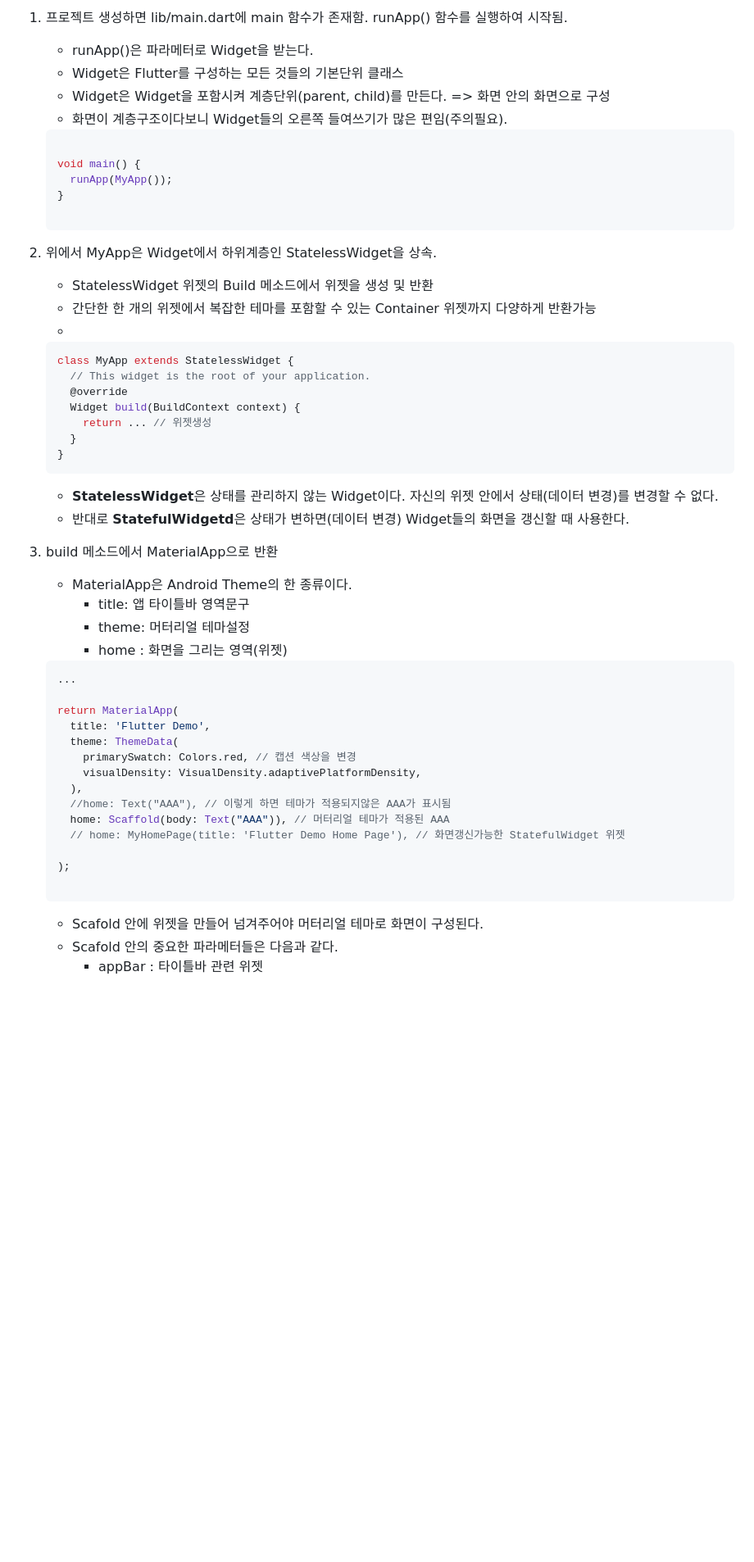
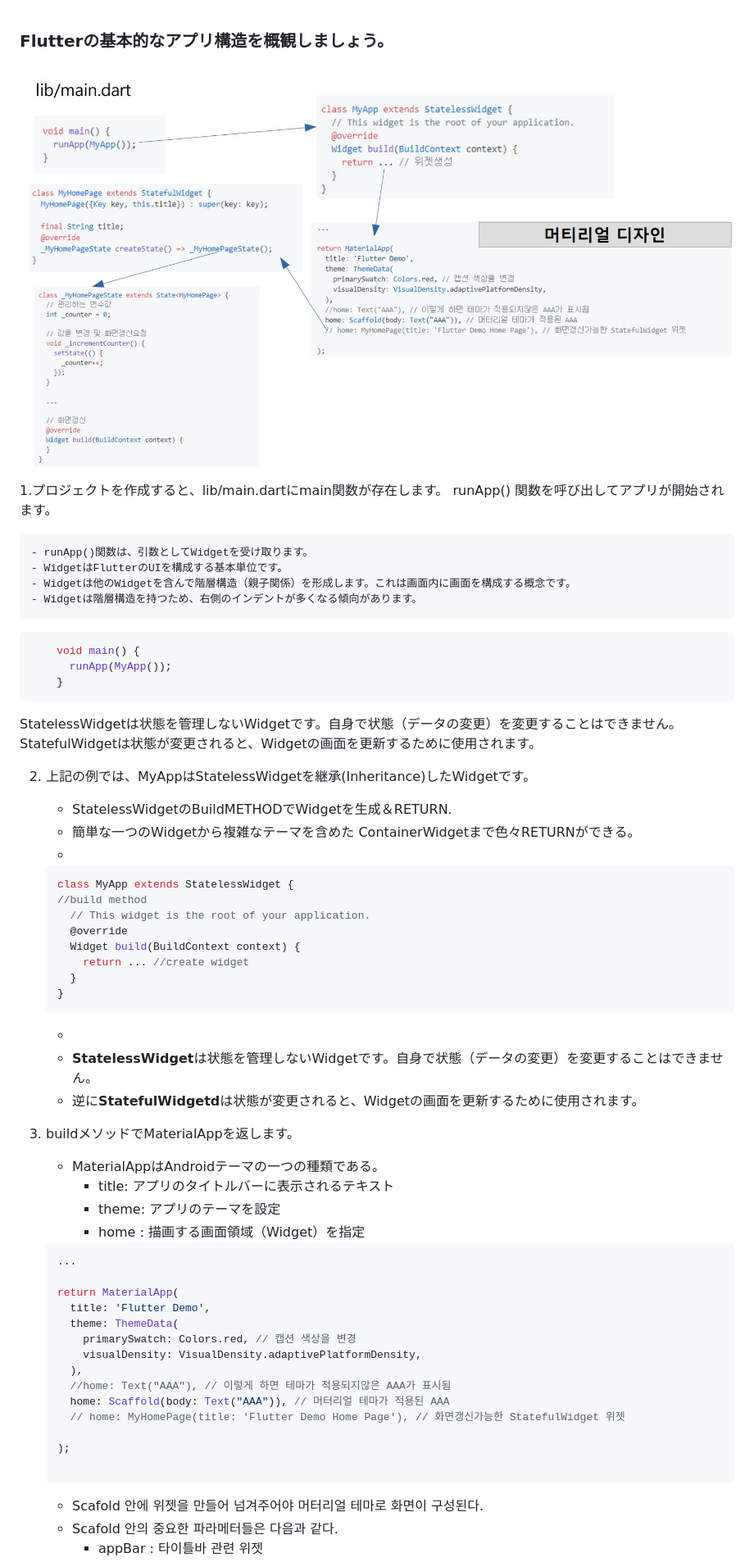
Before and after one commit to sungjun030303/flutter_study, a Markdown page: flutter/start.md, the part around the change. Shown at 82% size. Rendered like a GitHub page; pictures changed too: flutter/img/start.jpg (added); blank space fills up the shorter version.

````diff
--- a/flutter/start.md
+++ b/flutter/start.md
@@ -1,46 +1,57 @@
-1. 프로젝트 생성하면 lib/main.dart에 main 함수가 존재함. runApp() 함수를 실행하여 시작됨.
 
-    - runApp()은 파라메터로 Widget을 받는다.
-    - Widget은 Flutter를 구성하는 모든 것들의 기본단위 클래스
-    - Widget은 Widget을 포함시켜 계층단위(parent, child)를 만든다. => 화면 안의 화면으로 구성
-    - 화면이 계층구조이다보니 Widget들의 오른쪽 들여쓰기가 많은 편임(주의필요).
+### Flutterの基本的なアプリ構造を概観しましょう。
 
-    ```dart
+![](img/start.jpg)
 
+1.プロジェクトを作成すると、lib/main.dartにmain関数が存在します。
+   runApp() 関数を呼び出してアプリが開始されます。
+
+    - runApp()関数は、引数としてWidgetを受け取ります。
+    - WidgetはFlutterのUIを構成する基本単位です。
+    - Widgetは他のWidgetを含んで階層構造（親子関係）を形成します。これは画面内に画面を構成する概念です。
+    - Widgetは階層構造を持つため、右側のインデントが多くなる傾向があります。
+
+~~~dart
     void main() {
       runApp(MyApp());
     }
+~~~
 
-    ```
 
-2. 위에서 MyApp은 Widget에서 하위계층인 StatelessWidget을 상속.
 
-    - StatelessWidget 위젯의 Build 메소드에서 위젯을 생성 및 반환
-    - 간단한 한 개의 위젯에서 복잡한 테마를 포함할 수 있는
-       Container 위젯까지 다양하게 반환가능
+StatelessWidgetは状態を管理しないWidgetです。自身で状態（データの変更）を変更することはできません。
+StatefulWidgetは状態が変更されると、Widgetの画面を更新するために使用されます。
+
+2. 上記の例では、MyAppはStatelessWidgetを継承(Inheritance)したWidgetです。
+
+    - StatelessWidgetのBuildMETHODでWidgetを生成＆RETURN.
+    - 簡単な一つのWidgetから複雑なテーマを含めた
+       ContainerWidgetまで色々RETURNができる。
     -
 
-    ```dart
+    ~~~ dart
     class MyApp extends StatelessWidget {
+    //build method
       // This widget is the root of your application.
       @override
       Widget build(BuildContext context) {
-        return ... // 위젯생성
+        return ... //create widget
       }
     }
-    ```
-   - **StatelessWidget**은 상태를 관리하지 않는 Widget이다. 자신의 위젯 안에서 상태(데이터 변경)를 변경할 수 없다.
-   - 반대로 **StatefulWidgetd**은 상태가 변하면(데이터 변경) Widget들의 화면을 갱신할 때 사용한다.
+    ~~~
+   -
+   - **StatelessWidget**は状態を管理しないWidgetです。自身で状態（データの変更）を変更することはできません。
+   -  逆に**StatefulWidgetd**は状態が変更されると、Widgetの画面を更新するために使用されます。
 
 
-3. build 메소드에서 MaterialApp으로 반환
+3. buildメソッドでMaterialAppを返します。
 
-   - MaterialApp은 Android Theme의 한 종류이다.
-      - title: 앱 타이틀바 영역문구
-      - theme: 머터리얼 테마설정
-      - home : 화면을 그리는 영역(위젯)
+   - MaterialAppはAndroidテーマの一つの種類である。
+      - title: アプリのタイトルバーに表示されるテキスト
+      - theme: アプリのテーマを設定
+      - home : 描画する画面領域（Widget）を指定
 
-    ```dart
+    ~~~ dart
     ...
 
     return MaterialApp(
@@ -55,7 +66,8 @@
 
     );
 
-    ```
+    ~~~
+
    - Scafold 안에 위젯을 만들어 넘겨주어야 머터리얼 테마로 화면이 구성된다.
    - Scafold 안의 중요한 파라메터들은 다음과 같다.
       - appBar : 타이틀바 관련 위젯
````
Also changed, not shown: lib/basic/TextTest.md (added, +18 -0 lines), flutter/img/sc2023-06-20165724.png (added), 1 other file.
